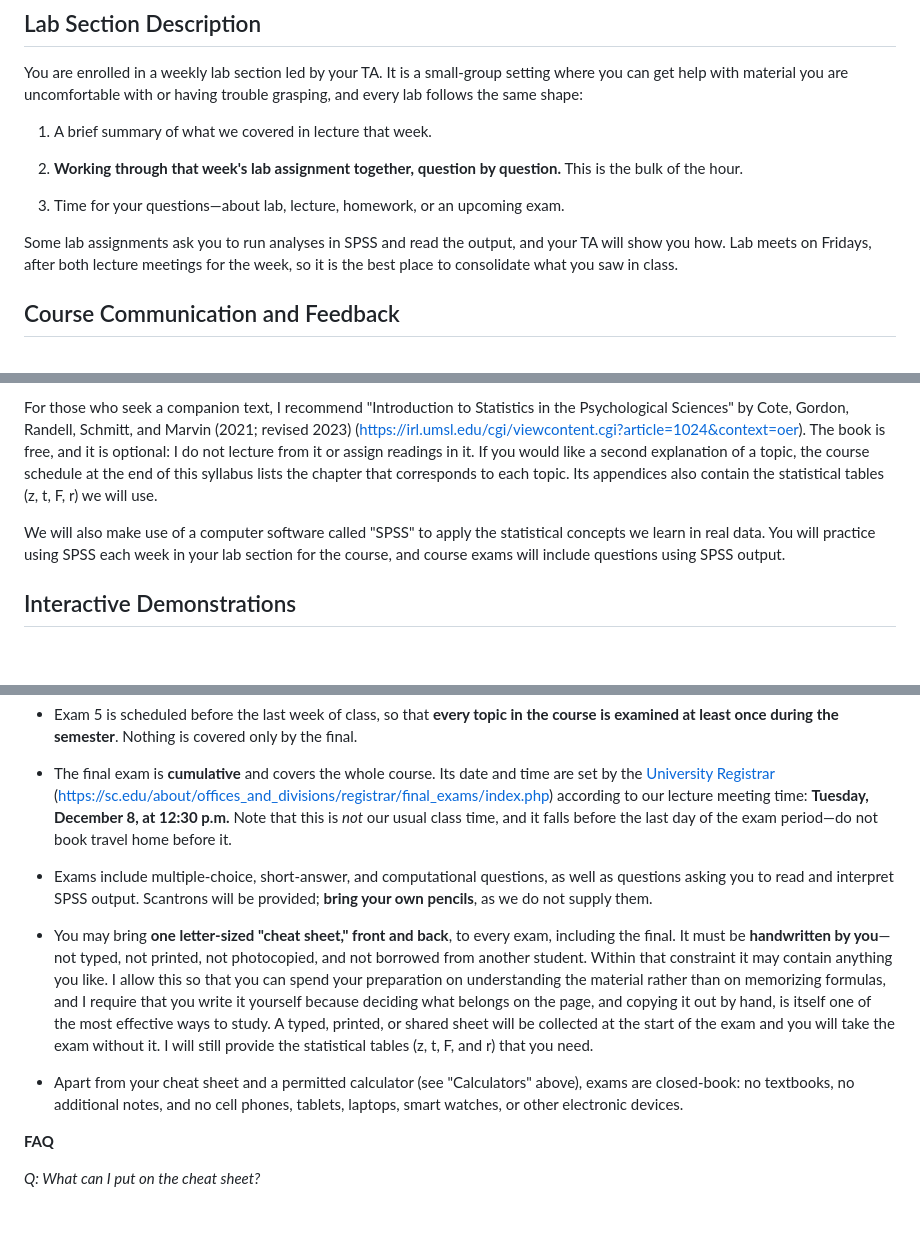
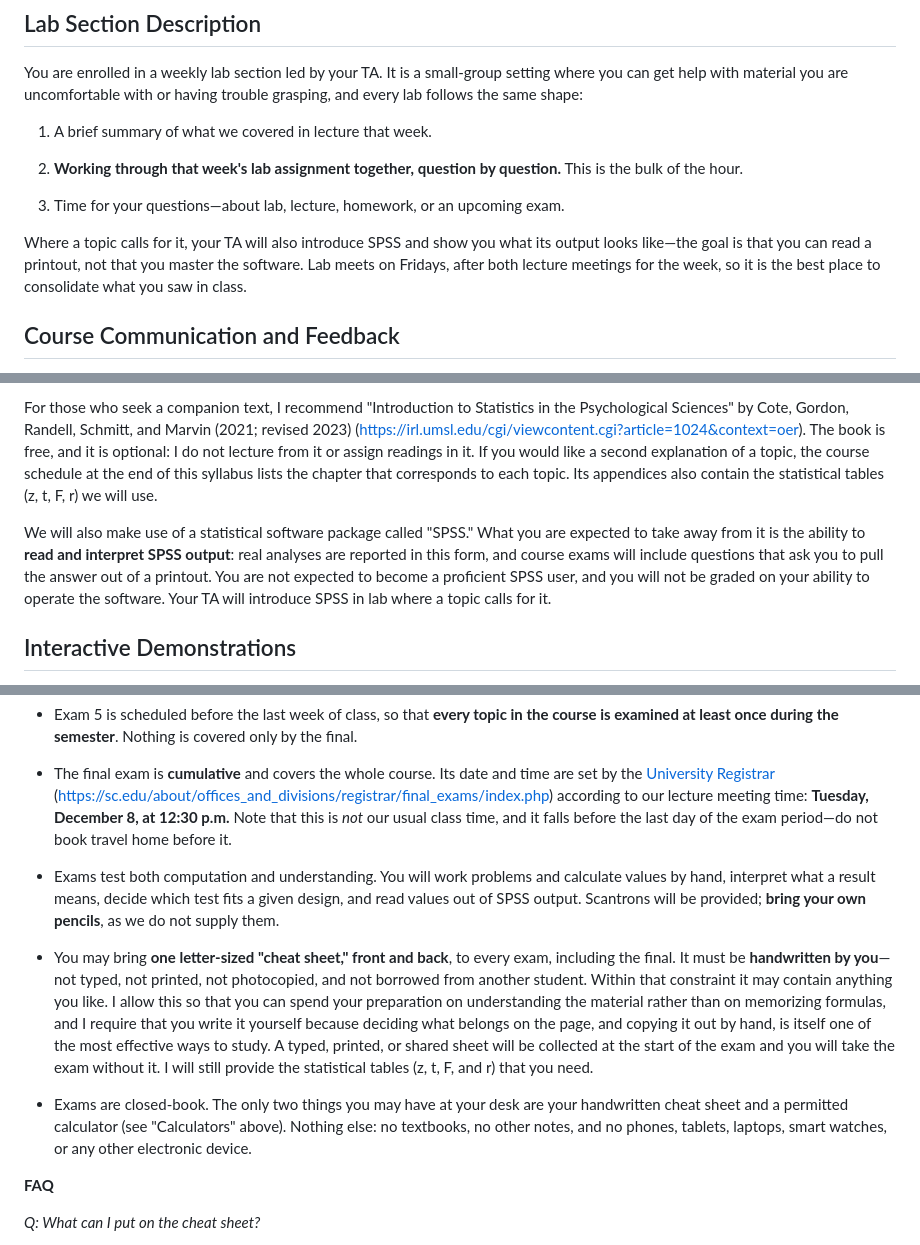
Before and after one commit to feilong/PSYC220, a Markdown page: syllabus/PSYC220_011_012_syllabus_Ma_Fall2026.md, 3 parts joined by grey strips. Rendered like a GitHub page; blank space fills up the shorter version.

Commit message:
Correct three inaccurate claims about SPSS, exam format, and permitted items
- SPSS: the syllabus said students would "practice using SPSS each week in your
  lab section." SPSS comes up only where a topic calls for it. The stated goal
  is now reading and interpreting SPSS output, which is what exams test;
  operating the software is not a course objective and is not graded. Also
  corrected in the GIA contract.

- Exam format: the syllabus promised "multiple-choice, short-answer, and
  computational questions." It now describes what exams test -- computation by
  hand, interpretation, choosing the right test for a design, reading SPSS
  output -- without committing to question formats.

- Closed-book rule: it banned "other electronic devices" while permitting a
  calculator, which is one. Rewritten as a closed list: the cheat sheet and a
  permitted calculator are the only two things allowed at the desk.

Co-Authored-By: Claude Opus 5 (1M context) <noreply@anthropic.com>

```diff
--- a/syllabus/PSYC220_011_012_syllabus_Ma_Fall2026.md
+++ b/syllabus/PSYC220_011_012_syllabus_Ma_Fall2026.md
@@ -86,7 +86,7 @@ You are enrolled in a weekly lab section led by your TA. It is a small-group set
 
 3.  Time for your questions—about lab, lecture, homework, or an upcoming exam.
 
-Some lab assignments ask you to run analyses in SPSS and read the output, and your TA will show you how. Lab meets on Fridays, after both lecture meetings for the week, so it is the best place to consolidate what you saw in class.
+Where a topic calls for it, your TA will also introduce SPSS and show you what its output looks like—the goal is that you can read a printout, not that you master the software. Lab meets on Fridays, after both lecture meetings for the week, so it is the best place to consolidate what you saw in class.
 
 ## Course Communication and Feedback
 
@@ -114,7 +114,7 @@ The slides will be available to you on Blackboard, so there is no need to write
 
 For those who seek a companion text, I recommend "Introduction to Statistics in the Psychological Sciences" by Cote, Gordon, Randell, Schmitt, and Marvin (2021; revised 2023) (<https://irl.umsl.edu/cgi/viewcontent.cgi?article=1024&context=oer>). The book is free, and it is optional: I do not lecture from it or assign readings in it. If you would like a second explanation of a topic, the course schedule at the end of this syllabus lists the chapter that corresponds to each topic. Its appendices also contain the statistical tables (z, t, F, r) we will use.
 
-We will also make use of a computer software called "SPSS" to apply the statistical concepts we learn in real data. You will practice using SPSS each week in your lab section for the course, and course exams will include questions using SPSS output.
+We will also make use of a statistical software package called "SPSS." What you are expected to take away from it is the ability to **read and interpret SPSS output**: real analyses are reported in this form, and course exams will include questions that ask you to pull the answer out of a printout. You are not expected to become a proficient SPSS user, and you will not be graded on your ability to operate the software. Your TA will introduce SPSS in lab where a topic calls for it.
 
 ## Interactive Demonstrations
 
@@ -215,11 +215,11 @@ There are **six exams** this semester: five in-semester exams and a cumulative f
 
 - The final exam is **cumulative** and covers the whole course. Its date and time are set by the [University Registrar](https://sc.edu/about/offices_and_divisions/registrar/final_exams/index.php) (https://sc.edu/about/offices_and_divisions/registrar/final_exams/index.php) according to our lecture meeting time: **Tuesday, December 8, at 12:30 p.m.** Note that this is *not* our usual class time, and it falls before the last day of the exam period—do not book travel home before it.
 
-- Exams include multiple-choice, short-answer, and computational questions, as well as questions asking you to read and interpret SPSS output. Scantrons will be provided; **bring your own pencils**, as we do not supply them.
+- Exams test both computation and understanding. You will work problems and calculate values by hand, interpret what a result means, decide which test fits a given design, and read values out of SPSS output. Scantrons will be provided; **bring your own pencils**, as we do not supply them.
 
 - You may bring **one letter-sized "cheat sheet," front and back**, to every exam, including the final. It must be **handwritten by you**—not typed, not printed, not photocopied, and not borrowed from another student. Within that constraint it may contain anything you like. I allow this so that you can spend your preparation on understanding the material rather than on memorizing formulas, and I require that you write it yourself because deciding what belongs on the page, and copying it out by hand, is itself one of the most effective ways to study. A typed, printed, or shared sheet will be collected at the start of the exam and you will take the exam without it. I will still provide the statistical tables (z, t, F, and r) that you need.
 
-- Apart from your cheat sheet and a permitted calculator (see "Calculators" above), exams are closed-book: no textbooks, no additional notes, and no cell phones, tablets, laptops, smart watches, or other electronic devices.
+- Exams are closed-book. The only two things you may have at your desk are your handwritten cheat sheet and a permitted calculator (see "Calculators" above). Nothing else: no textbooks, no other notes, and no phones, tablets, laptops, smart watches, or any other electronic device.
 
 **FAQ**
 
```
